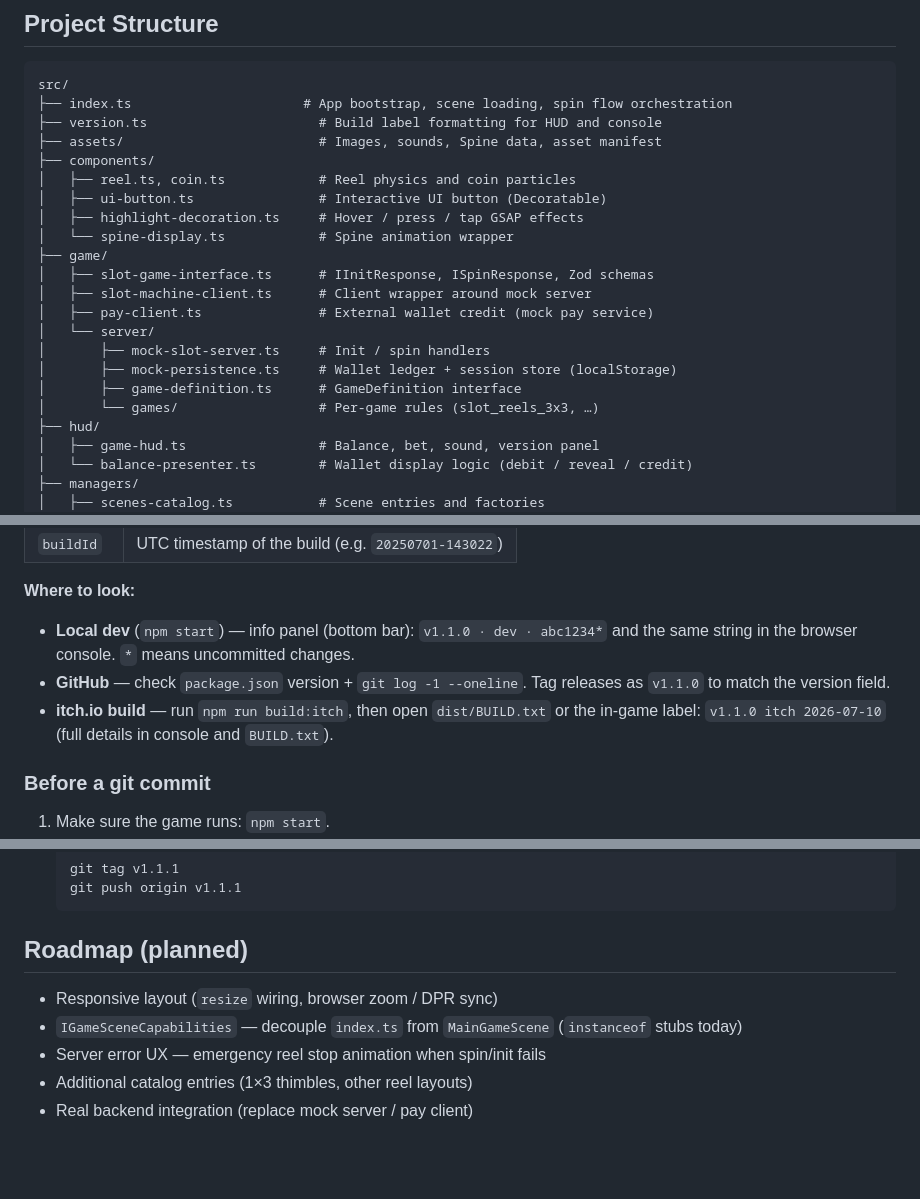
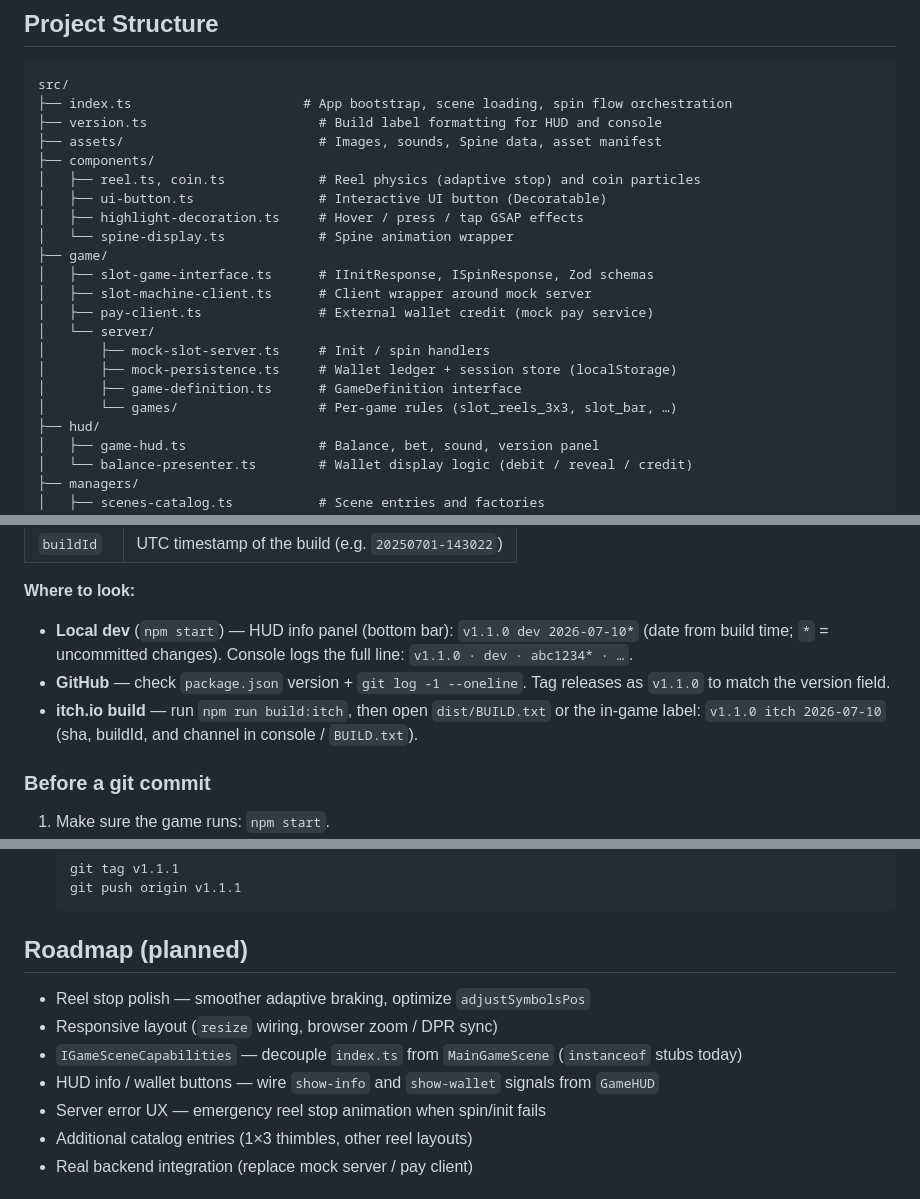
Before and after one commit to alexanderbond081/Pixi-slot-machine, a Markdown page: README.md, 3 parts joined by grey strips. Rendered like a GitHub page; blank space fills up the shorter version.

```diff
--- a/README.md
+++ b/README.md
@@ -73,7 +74,7 @@ src/
 ├── version.ts                      # Build label formatting for HUD and console
 ├── assets/                         # Images, sounds, Spine data, asset manifest
 ├── components/
-│   ├── reel.ts, coin.ts            # Reel physics and coin particles
+│   ├── reel.ts, coin.ts            # Reel physics (adaptive stop) and coin particles
 │   ├── ui-button.ts                # Interactive UI button (Decoratable)
 │   ├── highlight-decoration.ts     # Hover / press / tap GSAP effects
 │   └── spine-display.ts            # Spine animation wrapper
@@ -85,7 +86,7 @@ src/
 │       ├── mock-slot-server.ts     # Init / spin handlers
 │       ├── mock-persistence.ts     # Wallet ledger + session store (localStorage)
 │       ├── game-definition.ts      # GameDefinition interface
-│       └── games/                  # Per-game rules (slot_reels_3x3, …)
+│       └── games/                  # Per-game rules (slot_reels_3x3, slot_bar, …)
 ├── hud/
 │   ├── game-hud.ts                 # Balance, bet, sound, version panel
 │   └── balance-presenter.ts        # Wallet display logic (debit / reveal / credit)
@@ -129,9 +131,9 @@ The game version lives in `package.json` (`version` field). Each `npm start` / `
 
 **Where to look:**
 
-- **Local dev** (`npm start`) — info panel (bottom bar): `v1.1.0 · dev · abc1234*` and the same string in the browser console. `*` means uncommitted changes.
+- **Local dev** (`npm start`) — HUD info panel (bottom bar): `v1.1.0 dev 2026-07-10*` (date from build time; `*` = uncommitted changes). Console logs the full line: `v1.1.0 · dev · abc1234* · …`.
 - **GitHub** — check `package.json` version + `git log -1 --oneline`. Tag releases as `v1.1.0` to match the version field.
-- **itch.io build** — run `npm run build:itch`, then open `dist/BUILD.txt` or the in-game label: `v1.1.0 itch 2026-07-10` (full details in console and `BUILD.txt`).
+- **itch.io build** — run `npm run build:itch`, then open `dist/BUILD.txt` or the in-game label: `v1.1.0 itch 2026-07-10` (sha, buildId, and channel in console / `BUILD.txt`).
 
 ### Before a git commit
 
@@ -180,8 +186,10 @@ Regular WIP commits do **not** require a version bump.
 
 ## Roadmap (planned)
 
+- Reel stop polish — smoother adaptive braking, optimize `adjustSymbolsPos`
 - Responsive layout (`resize` wiring, browser zoom / DPR sync)
 - `IGameSceneCapabilities` — decouple `index.ts` from `MainGameScene` (`instanceof` stubs today)
+- HUD info / wallet buttons — wire `show-info` and `show-wallet` signals from `GameHUD`
 - Server error UX — emergency reel stop animation when spin/init fails
 - Additional catalog entries (1×3 thimbles, other reel layouts)
 - Real backend integration (replace mock server / pay client)
```
Also changed, not shown: other parts of README.md (+12 -6 lines).
